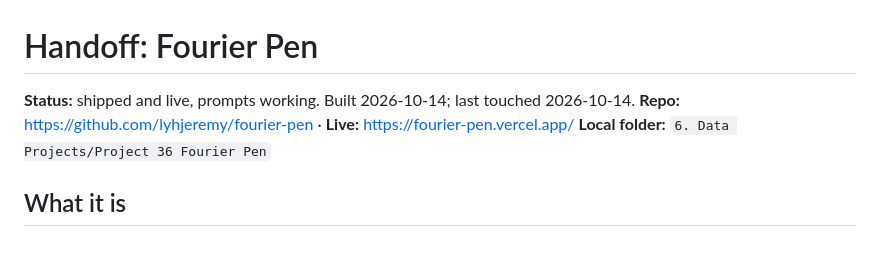
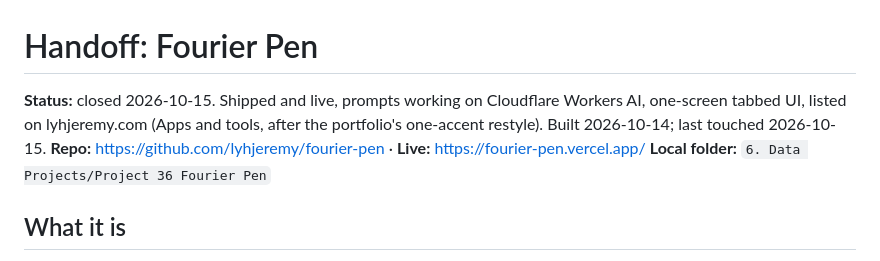
Before and after one commit to lyhjeremy/fourier-pen, a Markdown page: handoff.md, the part around the change. Drawn GitHub-style.

Commit message:
Handoff: close out

```diff
--- a/handoff.md
+++ b/handoff.md
@@ -1,6 +1,6 @@
 # Handoff: Fourier Pen
 
-**Status:** shipped and live, prompts working. Built 2026-10-14; last touched 2026-10-14.
+**Status:** closed 2026-10-15. Shipped and live, prompts working on Cloudflare Workers AI, one-screen tabbed UI, listed on lyhjeremy.com (Apps and tools, after the portfolio's one-accent restyle). Built 2026-10-14; last touched 2026-10-15.
 **Repo:** https://github.com/lyhjeremy/fourier-pen · **Live:** https://fourier-pen.vercel.app/
 **Local folder:** `6. Data Projects/Project 36 Fourier Pen`
 
```
